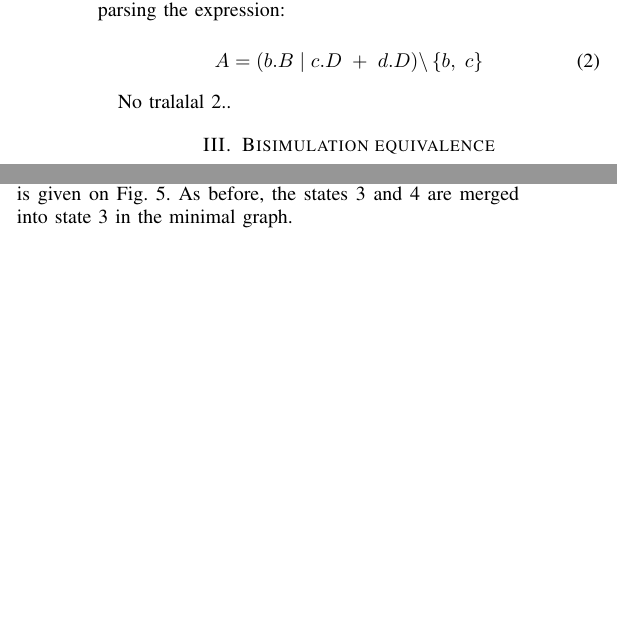
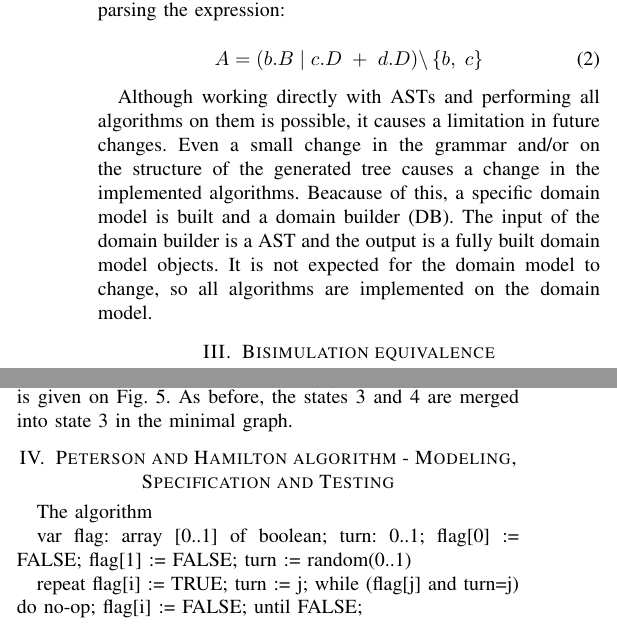
Before and after one commit to metodim/formalnimetodi, a LaTeX paper (doc/formal methods report summer 2011.tex, which reads doc/Chapters/Parsing.tex): two parts of the columns of pages 2 and 3 of 4 before the commit and two parts of the columns of pages 2 and 3 of 5 after it, joined at a grey line, cut so that both start at the same text, the shorter picture padded with empty space. Compiled offline with pdfLaTeX.

Commit message:
- small correction in documentation

```diff
--- a/doc/Chapters/Parsing.tex
+++ b/doc/Chapters/Parsing.tex
@@ -59,4 +59,9 @@ is a result of parsing the expression:
 \label{fig:ast_example}
 \end{figure}
 
-No tralalal \ref{eq:ccs_example}..
+Although working directly with ASTs and performing all algorithms on them is possible, it causes
+a limitation in future changes. Even a small change in the grammar and/or on the structure of the
+generated tree causes a change in the implemented algorithms. Beacause of this, a specific domain
+model is built and a domain builder (DB). The input of the domain builder is a AST and the output is
+a fully built domain model objects. It is not expected for the domain model to change, so all
+algorithms are implemented on the domain model.
```
Also changed, not shown: doc/Chapters/Bibliography.tex (+1 -1 lines), doc/formal methods report summer 2011.tex (+1 -0 lines), doc/Chapters/PetersonAndHamilton.tex (renamed from doc/Chapters/Peterson and Hamilton.tex), doc/formal methods report summer 2011.pdf.
